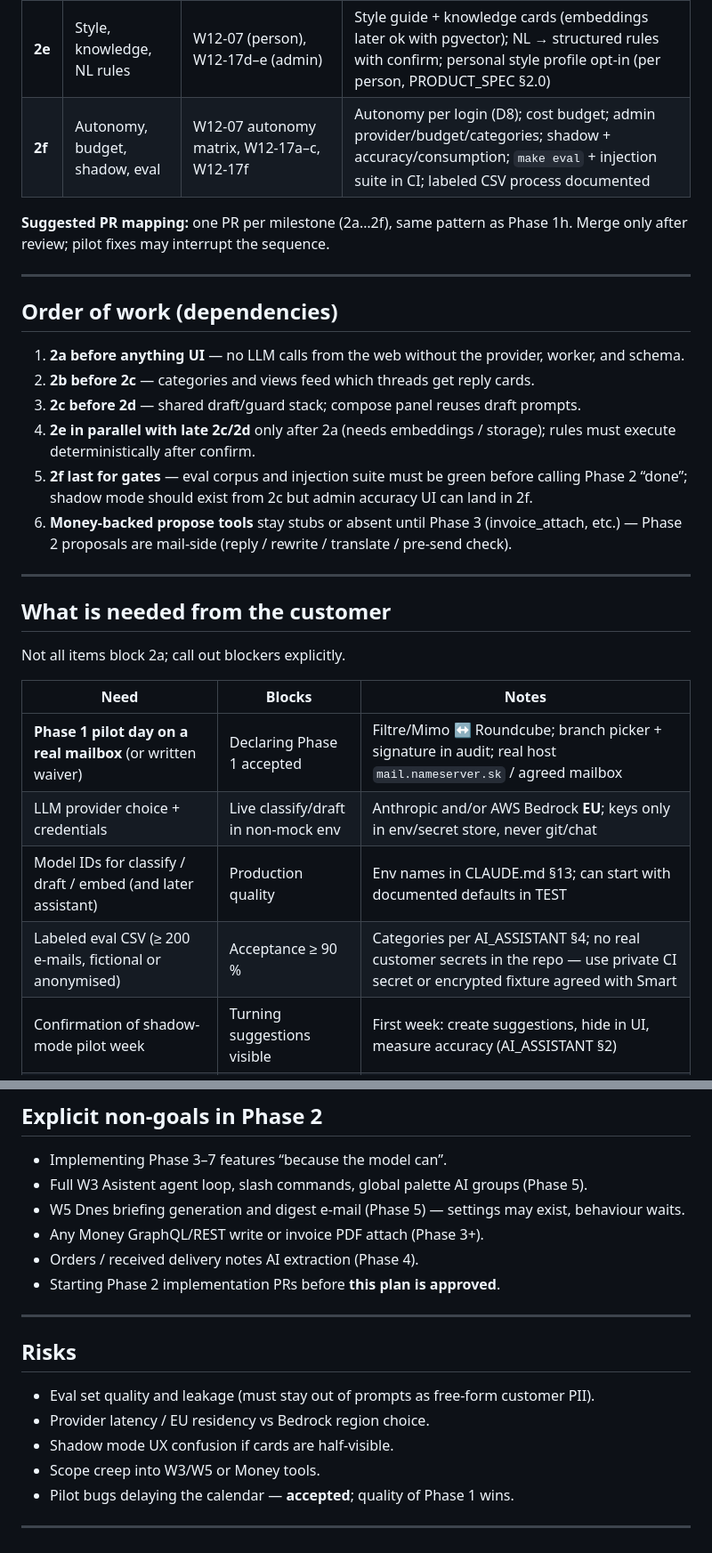
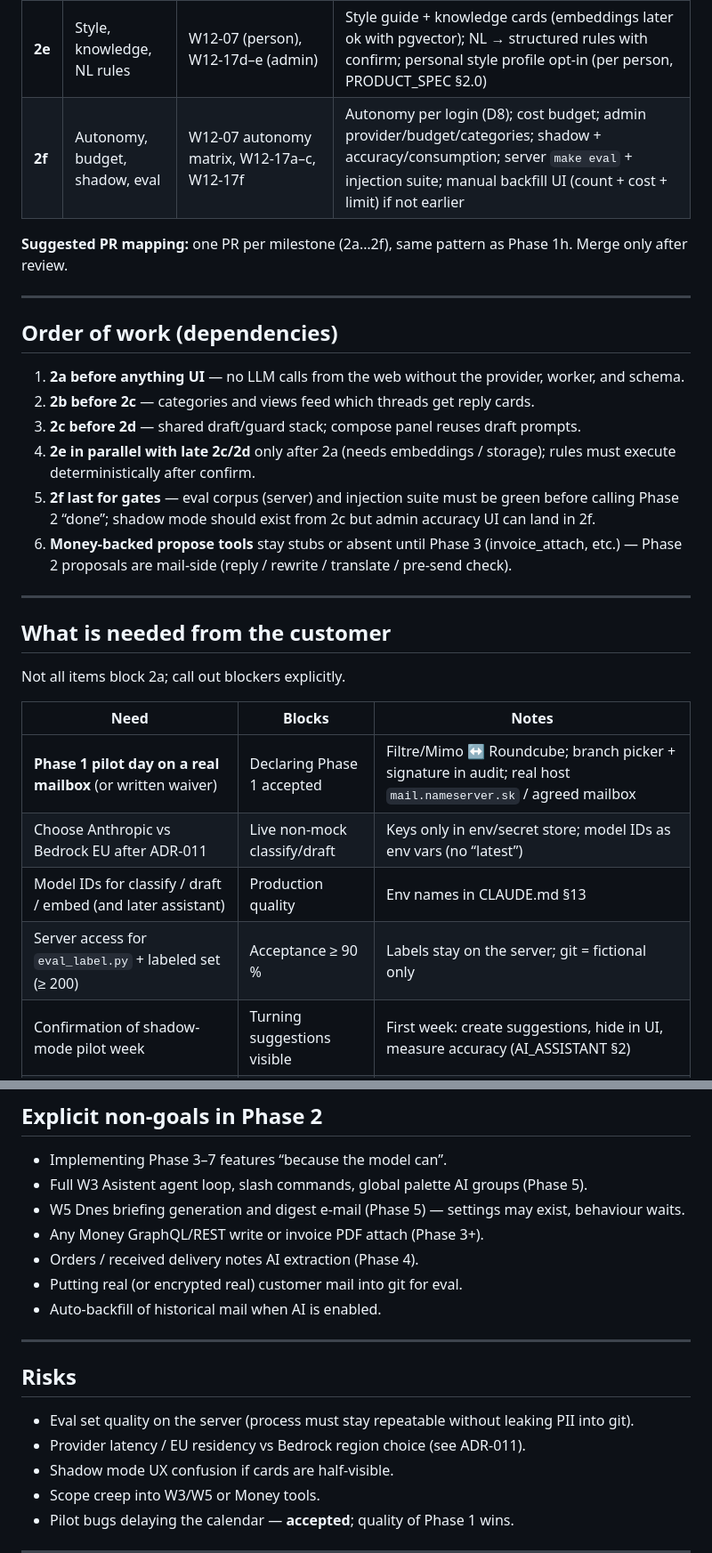
Before and after one commit to ErikZet-oss/smart-mail, a Markdown page: docs/plans/phase-2.md, 2 parts joined by grey strips. Shown at 89% size. Rendered like a GitHub page.

```diff
--- a/docs/plans/phase-2.md
+++ b/docs/plans/phase-2.md
@@ -52,10 +85,9 @@ approval. Prefer small PRs.
 | **2c** | Reply suggestions | reading pane `AiSuggestionCard`, approve/reject | Plan step for **reply** only (no Money tools yet); guards (§9) that apply without Money; draft into Koncepty on approve path level 2; reject reason chips; audit `ai` / `user`; shadow mode hides cards |
 | **2d** | Compose AI panel | W4a, M17 | Napíš / Prepíš / Prelož / Kontrola pred odoslaním; diff preview (Formálnejšie etc.); never invent signature; uses active person style when available |
 | **2e** | Style, knowledge, NL rules | W12-07 (person), W12-17d–e (admin) | Style guide + knowledge cards (embeddings later ok with pgvector); NL → structured rules with confirm; personal style profile opt-in (per person, PRODUCT_SPEC §2.0) |
-| **2f** | Autonomy, budget, shadow, eval | W12-07 autonomy matrix, W12-17a–c, W12-17f | Autonomy per login (D8); cost budget; admin provider/budget/categories; shadow + accuracy/consumption; `make eval` + injection suite in CI; labeled CSV process documented |
+| **2f** | Autonomy, budget, shadow, eval | W12-07 autonomy matrix, W12-17a–c, W12-17f | Autonomy per login (D8); cost budget; admin provider/budget/categories; shadow + accuracy/consumption; server `make eval` + injection suite; manual backfill UI (count + cost + limit) if not earlier |
 
-**Suggested PR mapping:** one PR per milestone (2a…2f), same pattern as Phase 1h. Merge only after review; pilot fixes
-may interrupt the sequence.
+**Suggested PR mapping:** one PR per milestone (2a…2f), same pattern as Phase 1h. Merge only after review.
 
 ---------------------------------------------------------------------------------------------------
 
@@ -65,7 +97,7 @@ may interrupt the sequence.
 2. **2b before 2c** — categories and views feed which threads get reply cards.
 3. **2c before 2d** — shared draft/guard stack; compose panel reuses draft prompts.
 4. **2e in parallel with late 2c/2d** only after 2a (needs embeddings / storage); rules must execute deterministically after confirm.
-5. **2f last for gates** — eval corpus and injection suite must be green before calling Phase 2 “done”; shadow mode should exist from 2c but admin accuracy UI can land in 2f.
+5. **2f last for gates** — eval corpus (server) and injection suite must be green before calling Phase 2 “done”; shadow mode should exist from 2c but admin accuracy UI can land in 2f.
 6. **Money-backed propose tools** stay stubs or absent until Phase 3 (invoice_attach, etc.) — Phase 2 proposals are
    mail-side (reply / rewrite / translate / pre-send check).
 
@@ -78,9 +110,9 @@ Not all items block 2a; call out blockers explicitly.
 | Need | Blocks | Notes |
 |---|---|---|
 | **Phase 1 pilot day on a real mailbox** (or written waiver) | Declaring Phase 1 accepted | Filtre/Mimo ↔ Roundcube; branch picker + signature in audit; real host `mail.nameserver.sk` / agreed mailbox |
-| LLM provider choice + credentials | Live classify/draft in non-mock env | Anthropic and/or AWS Bedrock **EU**; keys only in env/secret store, never git/chat |
-| Model IDs for classify / draft / embed (and later assistant) | Production quality | Env names in CLAUDE.md §13; can start with documented defaults in TEST |
-| Labeled eval CSV (≥ 200 e-mails, fictional or anonymised) | Acceptance ≥ 90 % | Categories per AI_ASSISTANT §4; no real customer secrets in the repo — use private CI secret or encrypted fixture agreed with Smart |
+| Choose Anthropic vs Bedrock EU after ADR-011 | Live non-mock classify/draft | Keys only in env/secret store; model IDs as env vars (no “latest”) |
+| Model IDs for classify / draft / embed (and later assistant) | Production quality | Env names in CLAUDE.md §13 |
+| Server access for `eval_label.py` + labeled set (≥ 200) | Acceptance ≥ 90 % | Labels stay on the server; git = fictional only |
 | Confirmation of shadow-mode pilot week | Turning suggestions visible | First week: create suggestions, hide in UI, measure accuracy (AI_ASSISTANT §2) |
 | Review of Figma Phase 2 frames (W2f, W4a, W12-07, W12-17*, M17) | UI milestone sign-off | Same side-by-side process as Phase 1 |
 | VIP list / urgency hints (optional) | Better urgent classification | Can start empty |
@@ -94,14 +126,15 @@ Not all items block 2a; call out blockers explicitly.
 - W5 Dnes briefing generation and digest e-mail (Phase 5) — settings may exist, behaviour waits.
 - Any Money GraphQL/REST write or invoice PDF attach (Phase 3+).
 - Orders / received delivery notes AI extraction (Phase 4).
-- Starting Phase 2 implementation PRs before **this plan is approved**.
+- Putting real (or encrypted real) customer mail into git for eval.
+- Auto-backfill of historical mail when AI is enabled.
 
 ---------------------------------------------------------------------------------------------------
 
 ## Risks
 
-- Eval set quality and leakage (must stay out of prompts as free-form customer PII).
-- Provider latency / EU residency vs Bedrock region choice.
+- Eval set quality on the server (process must stay repeatable without leaking PII into git).
+- Provider latency / EU residency vs Bedrock region choice (see ADR-011).
 - Shadow mode UX confusion if cards are half-visible.
 - Scope creep into W3/W5 or Money tools.
 - Pilot bugs delaying the calendar — **accepted**; quality of Phase 1 wins.
```
Also changed, not shown: other parts of docs/plans/phase-2.md (+41 -8 lines).
